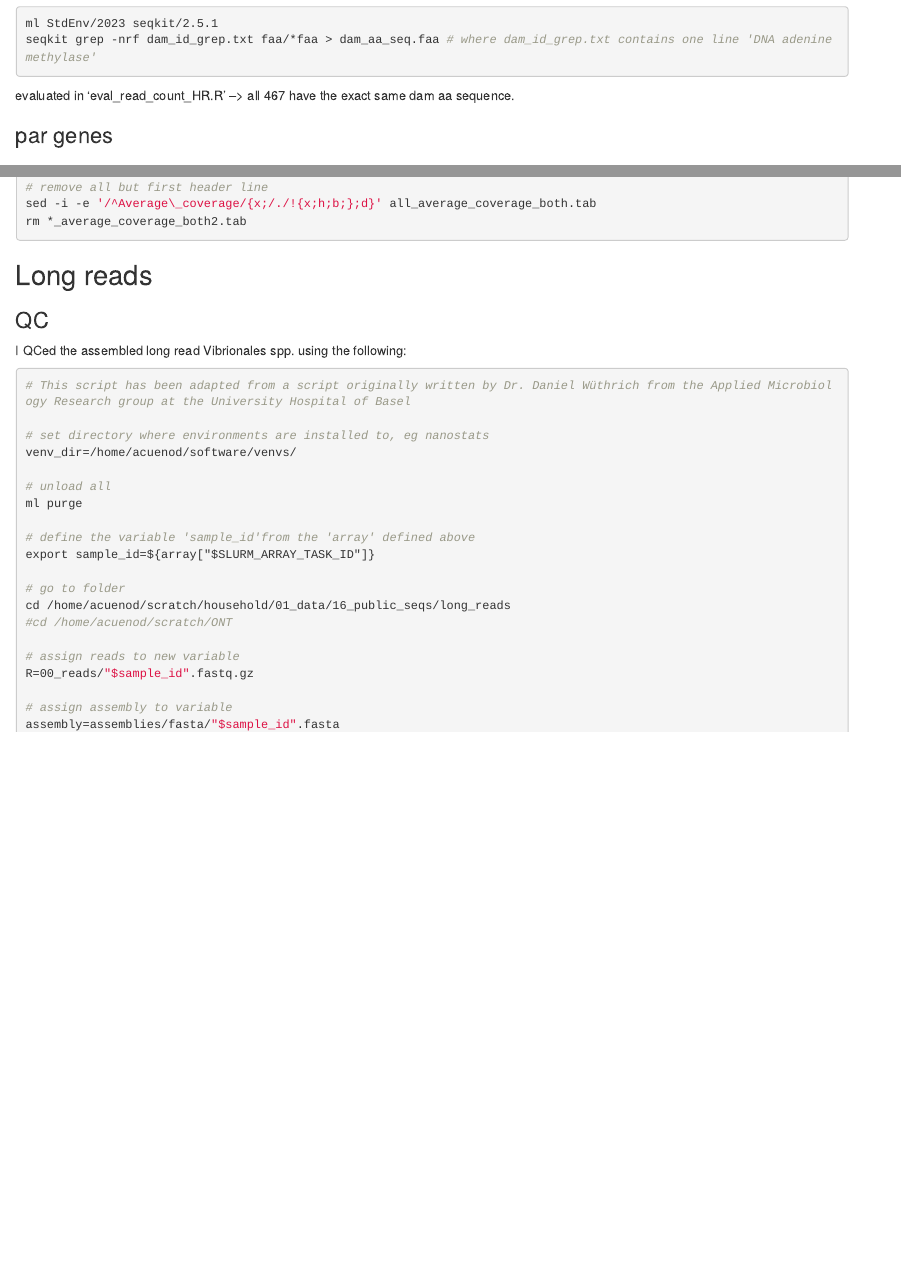
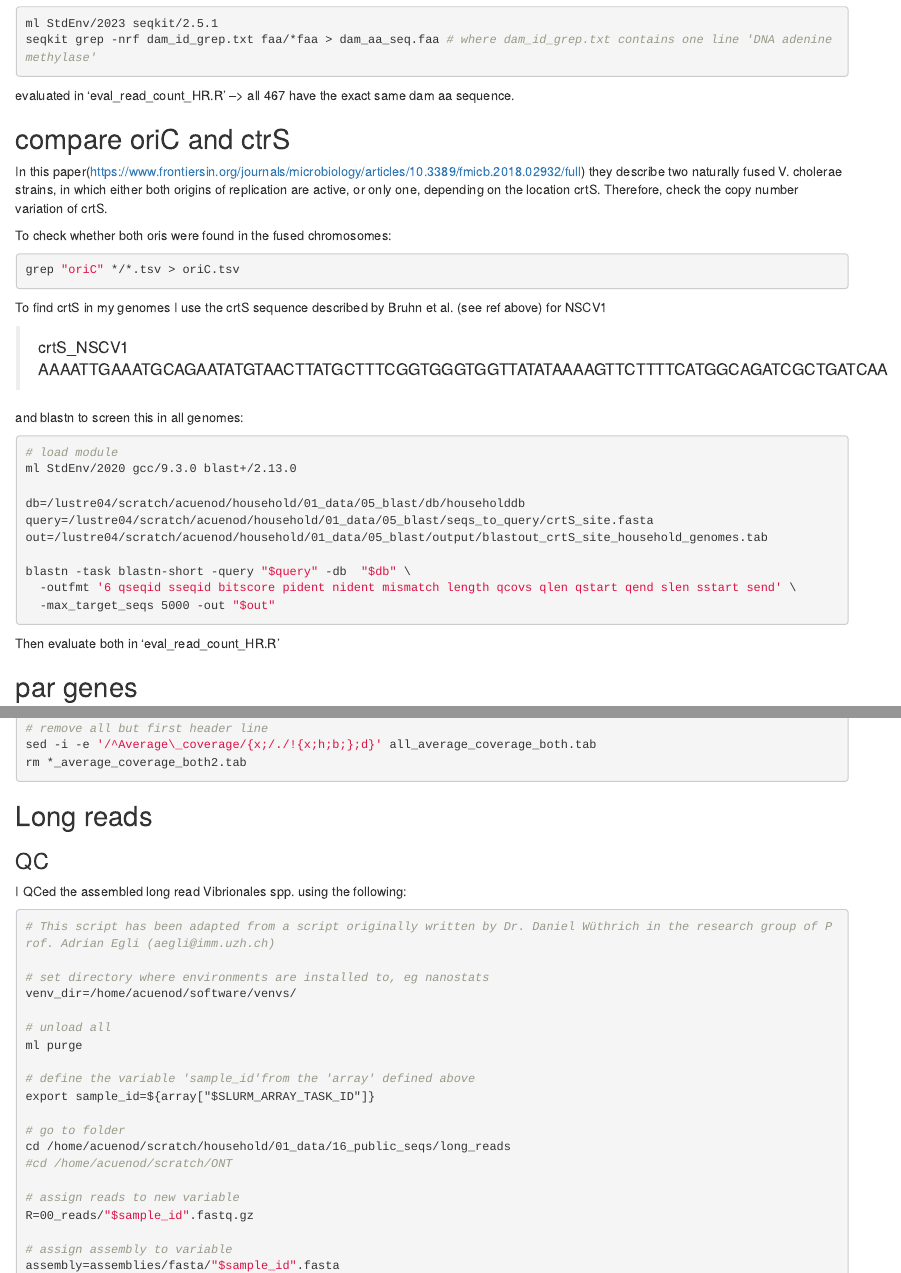
Before and after one commit to acuenod111/Single_chromosome_Vc, an R Markdown document (Vc_Chromosome_Fusion_Bash_Scripts.Rmd): the page in a window 1100 px wide, from 12340 px down, and a second part further down, joined at a grey line. Rendered offline with R 4.5, knitr and Pandoc, with nearby package versions.

Commit message:
check for ori1/ori2 and crtS

````diff
--- a/Vc_Chromosome_Fusion_Bash_Scripts.Rmd
+++ b/Vc_Chromosome_Fusion_Bash_Scripts.Rmd
@@ -622,7 +622,39 @@ seqkit grep -nrf dam_id_grep.txt faa/*faa > dam_aa_seq.faa # where dam_id_grep.t
 evaluated in 'eval_read_count_HR.R' --> all 467 have the exact same dam aa sequence.
 
 
-### par genes
+## compare oriC and ctrS
+In this paper(https://www.frontiersin.org/journals/microbiology/articles/10.3389/fmicb.2018.02932/full)  they describe two naturally fused V. cholerae  strains, in which either both origins of replication are active, or only one, depending on the location crtS.
+Therefore, check the copy number variation of crtS.
+
+To check whether both oris were found in the fused chromosomes:
+```{bash, echo=T, eval=F}
+grep "oriC" */*.tsv > oriC.tsv
+```
+
+To find crtS in my genomes I use the crtS sequence described by Bruhn et al. (see ref above) for NSCV1
+
+>crtS_NSCV1
+AAAATTGAAATGCAGAATATGTAACTTATGCTTTCGGTGGGTGGTTATATAAAAGTTCTTTTCATGGCAGATCGCTGATCAA
+
+and blastn to screen this in all genomes:
+
+```{bash, echo=T, eval=F}
+# load module
+ml StdEnv/2020 gcc/9.3.0 blast+/2.13.0
+
+db=/lustre04/scratch/acuenod/household/01_data/05_blast/db/householddb
+query=/lustre04/scratch/acuenod/household/01_data/05_blast/seqs_to_query/crtS_site.fasta
+out=/lustre04/scratch/acuenod/household/01_data/05_blast/output/blastout_crtS_site_household_genomes.tab
+
+blastn -task blastn-short -query "$query" -db  "$db" \
+  -outfmt '6 qseqid sseqid bitscore pident nident mismatch length qcovs qlen qstart qend slen sstart send' \
+  -max_target_seqs 5000 -out "$out"
+
+```
+
+Then evaluate both in 'eval_read_count_HR.R'
+
+## par genes
 ### 2024-06-05
 par genes play a role in partitioning the chromosomes to each cell after replication https://pubmed.ncbi.nlm.nih.gov/17197419/
 when they are depleted, chr2 is lost.
@@ -962,7 +994,7 @@ rm *_average_coverage_both2.tab
 I QCed the assembled long read Vibrionales spp. using the following:
 
 ```{bash, echo=T, eval=F}
-# This script has been adapted from a script originally written by Dr. Daniel Wüthrich from the Applied Microbiology Research group at the University Hospital of Basel
+# This script has been adapted from a script originally written by Dr. Daniel Wüthrich in the research group of Prof. Adrian Egli (aegli@imm.uzh.ch)
 
 # set directory where environments are installed to, eg nanostats
 venv_dir=/home/acuenod/software/venvs/
````
Also changed, not shown: Vc_Chromosome_Fusion_Bash_Scripts.Rmd (2 more changed lines).
